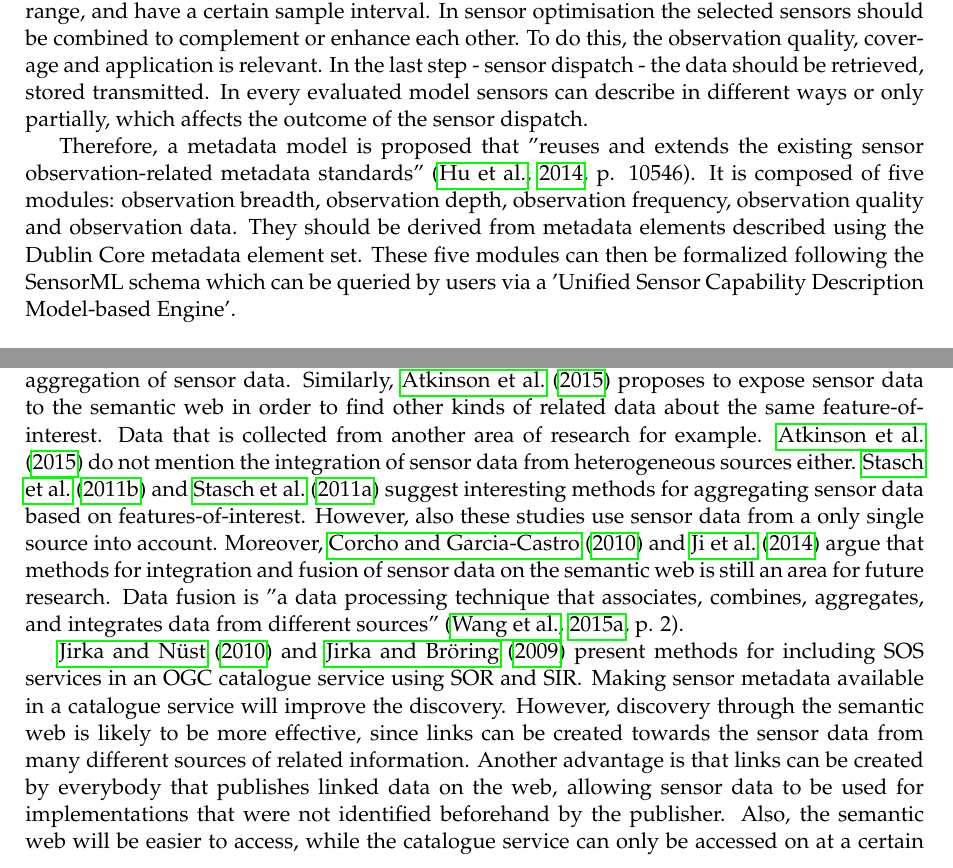
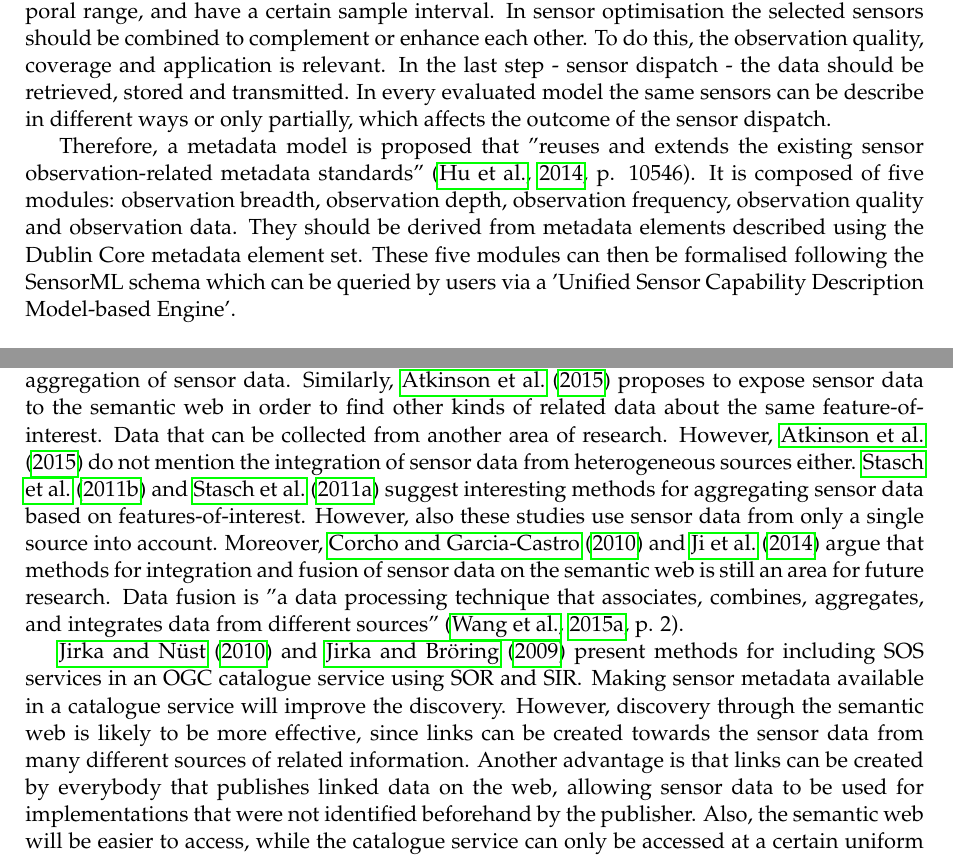
Before and after one commit to ivodeliefde/masterThesis, a LaTeX document (P2.tex, which reads chapters/p2/relatedwork.tex): two parts of pages 5 and 6 of 17, joined at a grey line, cut so that both start at the same text. Compiled offline with pdfLaTeX.

Commit message:
removed types and marked sections that still need attention yellow

```diff
--- a/P2.tex
+++ b/P2.tex
@@ -13,6 +13,7 @@
 \usepackage{booktabs}
 \usepackage{hyperref}
 \usepackage[nolist, nohyperlinks]{acronym}
+\usepackage{color,soul}
 % \usepackage{draftwatermark}
 
 %\setcapindent{1em} %-- for captions of Figures
--- a/chapters/p2/relatedwork.tex
+++ b/chapters/p2/relatedwork.tex
@@ -29,9 +29,9 @@ phenomena with multiple stakeholder perspectives" \cite[p.129]{SSW:Atkinson}. Th
 \end{figure}
 
 \paragraph{Observation capability metadata model} \mbox{}\\
-\cite{SW:Hu} have reviewed a number of metadata models (including \ac{sensorml} and \ac{ssno}) for the use of earth observation (including remote sensing). They argue that all of the current metadata models are not sufficient for sensor data discovery. This conclusion is based on an evaluation of six criteria. Three steps have been identified in the process of obtaining relevant sensor data for earth observation, which have been used to derive criteria for their evaluation framework. These steps are sensor filtration, sensor optimisation and sensor dispatch. The filtration of sensors should result in a set of sensors that meets the requirements of the application: it should measure the right phenomenon, be active, be inside the spatial and temporal range, and have a certain sample interval. In sensor optimisation the selected sensors should be combined to complement or enhance each other. To do this, the observation quality, coverage and application is relevant. In the last step - sensor dispatch - the data should be retrieved, stored transmitted. In every evaluated model sensors can describe in different ways or only partially, which affects the outcome of the sensor dispatch.
+\cite{SW:Hu} have reviewed a number of metadata models (including \ac{sensorml} and \ac{ssno}) for the use of earth observation (including remote sensing). They argue that all of the current metadata models are not sufficient for sensor data discovery. This conclusion is based on an evaluation of six criteria. Three steps have been identified in the process of obtaining relevant sensor data for earth observation, which have been used to derive criteria for their evaluation framework. These steps are sensor filtration, sensor optimisation and sensor dispatch. The filtration of sensors should result in a set of sensors that meets the requirements of the application: it should measure the right phenomenon, be active, be inside the spatial and temporal range, and have a certain sample interval. In sensor optimisation the selected sensors should be combined to complement or enhance each other. To do this, the observation quality, coverage and application is relevant. In the last step - sensor dispatch - the data should be retrieved, stored and transmitted. In every evaluated model the same sensors can be describe in different ways or only partially, which affects the outcome of the sensor dispatch.
 
-Therefore, a metadata model is proposed that "reuses and extends the existing sensor observation-related metadata standards" \cite[p. 10546]{SW:Hu}. It is composed of five modules: observation breadth, observation depth, observation frequency, observation quality and observation data. They should be derived from metadata elements described using the Dublin Core metadata element set. These five modules can then be formalized following the \ac{sensorml} schema which can be queried by users via a 'Unified Sensor Capability Description Model-based Engine'.
+Therefore, a metadata model is proposed that "reuses and extends the existing sensor observation-related metadata standards" \cite[p. 10546]{SW:Hu}. It is composed of five modules: observation breadth, observation depth, observation frequency, observation quality and observation data. They should be derived from metadata elements described using the Dublin Core metadata element set. These five modules can then be formalised following the \ac{sensorml} schema which can be queried by users via a 'Unified Sensor Capability Description Model-based Engine'.
 
 \paragraph{Om-lite \& sam-lite ontologies} \mbox{}\\
 \cite{SSW:Cox4} has been working on a new semantic ontology based on \ac{om}. Previous efforts, such as the \ac{ssno} have been using pre-existing ontologies and frameworks. However, there are already many linked data ontologies that could be useful for describing observation metadata, such as space and time concepts. Also, the \ac{ssno} does not take sampling features into account. The proposed om-lite ontology defines the concepts from \ac{om} regarding observations, while the sam-lite defines the sampling feature concepts. The author also provides a mapping of the \ac{ssno} to om-lite.
@@ -44,8 +44,10 @@ Sensor data aggregation can be performed for two purposes: to reduce the energy
 \cite{SW:Ganesan} stresses that spatio-temporal irregularities are fundamental to sensor networks. Irregular sampling can have a potentially large influence on the accuracy of the aggregated outcome. For example, averaging sensor data from a feature-of-interest that is being sampled densely in some parts and more sparsely in other parts could lead to inaccurate results. To counter this the values of the densely sampled area should have a lower weight than the values from the sparsely sampled area. The same holds true for temporal irregularities \citep{SW:Ganesan}. Also, \cite{SSW:Stasch4} argue that in order for automatic aggregation to work there needs to be semantics on which kind of aggregation methods are appropriate for a specific kind of sensor data. Not all kinds of aggregation are meaningful (e.g. taking the sum of temperature values). This requires a formalisation of expert knowledge which they call semantic reference systems.
 
 \subsection{Discussion}
-\ac{semsos} \citep{SSW:Henson, SSW:Pschorr} as well as \ac{sel} \citep{SSW:Janowicz} focus on combining the sensor web with the semantic web, but do not address the integration and aggregation of sensor data. Similarly, \cite{SSW:Atkinson} proposes to expose sensor data to the semantic web in order to find other kinds of related data about the same feature-of-interest. Data that is collected from another area of research for example. \cite{SSW:Atkinson} do not mention the integration of sensor data from heterogeneous sources either. \cite{SSW:Stasch} and \cite{SSW:Stasch3} suggest interesting methods for aggregating sensor data based on features-of-interest. However, also these studies use sensor data from a only single source into account. Moreover, \cite{SSW:Corcho} and \cite{SSW:Ji} argue that methods for integration and fusion of sensor data on the semantic web is still an area for future research. Data fusion is "a data processing technique that associates, combines, aggregates, and integrates data from different sources" \cite[p. 2]{SSW:Wang2}.
+\ac{semsos} \citep{SSW:Henson, SSW:Pschorr} as well as \ac{sel} \citep{SSW:Janowicz} focus on combining the sensor web with the semantic web, but do not address the integration and aggregation of sensor data. Similarly, \cite{SSW:Atkinson} proposes to expose sensor data to the semantic web in order to find other kinds of related data about the same feature-of-interest. Data that can be collected from another area of research. However, \cite{SSW:Atkinson} do not mention the integration of sensor data from heterogeneous sources either. \cite{SSW:Stasch} and \cite{SSW:Stasch3} suggest interesting methods for aggregating sensor data based on features-of-interest. However, also these studies use sensor data from only a single source into account. Moreover, \cite{SSW:Corcho} and \cite{SSW:Ji} argue that methods for integration and fusion of sensor data on the semantic web is still an area for future research. Data fusion is "a data processing technique that associates, combines, aggregates, and integrates data from different sources" \cite[p. 2]{SSW:Wang2}.
 
-\cite{SW:OGC3} and \cite{SW:OGC4} present methods for including \ac{sos} services in an \ac{ogc} catalogue service using \ac{sor} and \ac{sir}. Making sensor metadata available in a catalogue service will improve the discovery. However, discovery through the semantic web is likely to be more effective, since links can be created towards the sensor data from many different sources of related information. Another advantage is that links can be created by everybody that publishes linked data on the web, allowing sensor data to be used for implementations that were not identified beforehand by the publisher. Also, the semantic web will be easier to access, while the catalogue service can only be accessed on at a certain \ac{url} which has to be known to potential users. This thesis therefore focuses on the discovery, integration and aggregation of sensor data using the semantic web.
+\cite{SW:OGC3} and \cite{SW:OGC4} present methods for including \ac{sos} services in an \ac{ogc} catalogue service using \ac{sor} and \ac{sir}. Making sensor metadata available in a catalogue service will improve the discovery. However, discovery through the semantic web is likely to be more effective, since links can be created towards the sensor data from many different sources of related information. Another advantage is that links can be created by everybody that publishes linked data on the web, allowing sensor data to be used for implementations that were not identified beforehand by the publisher. Also, the semantic web will be easier to access, while the catalogue service can only be accessed at a certain \ac{url} which has to be known to potential users. This thesis therefore focuses on the discovery, integration and aggregation of sensor data using the semantic web.
+
+\hl{Reflect on ontologies}
 
 The idea by \cite{SW:Jones} of delivering data to users through a service with which they are already familiar is very appealing, because it would enable sensor data to be immediately used in any existing \ac{gis}. This is also suggested by \cite{SSW:Atkinson} to ease the transition to the linked data world. However, current research has mainly been concerned with static geographic data, not with sensor data. Therefore, this thesis aims to provide a service for integrating and aggregating sensor data as a \ac{wps}.
```
Also changed, not shown: chapters/p2/introduction.tex (+2 -2 lines), chapters/p2/methods.tex (+4 -1 lines), chapters/p2/toolsdata.tex (+2 -0 lines), P2.pdf.
